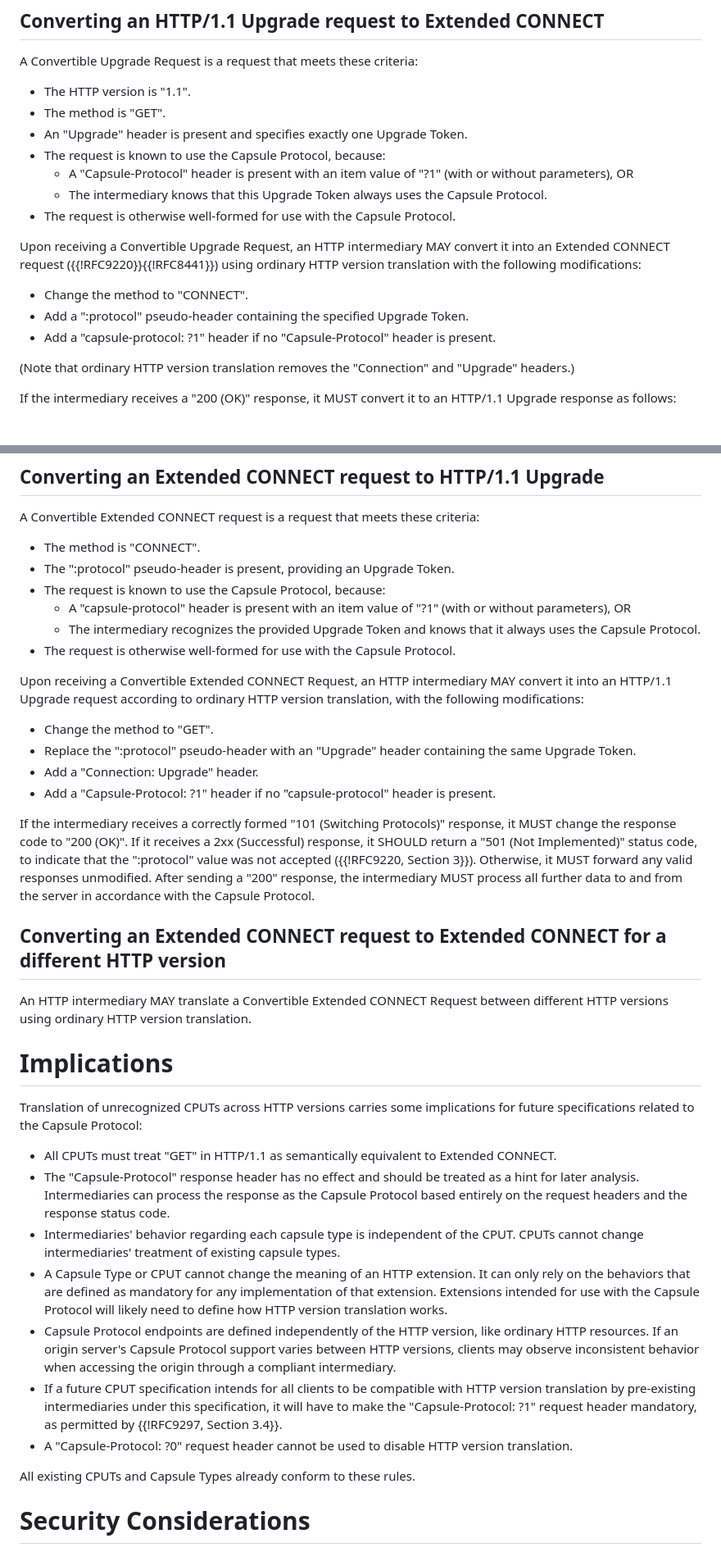
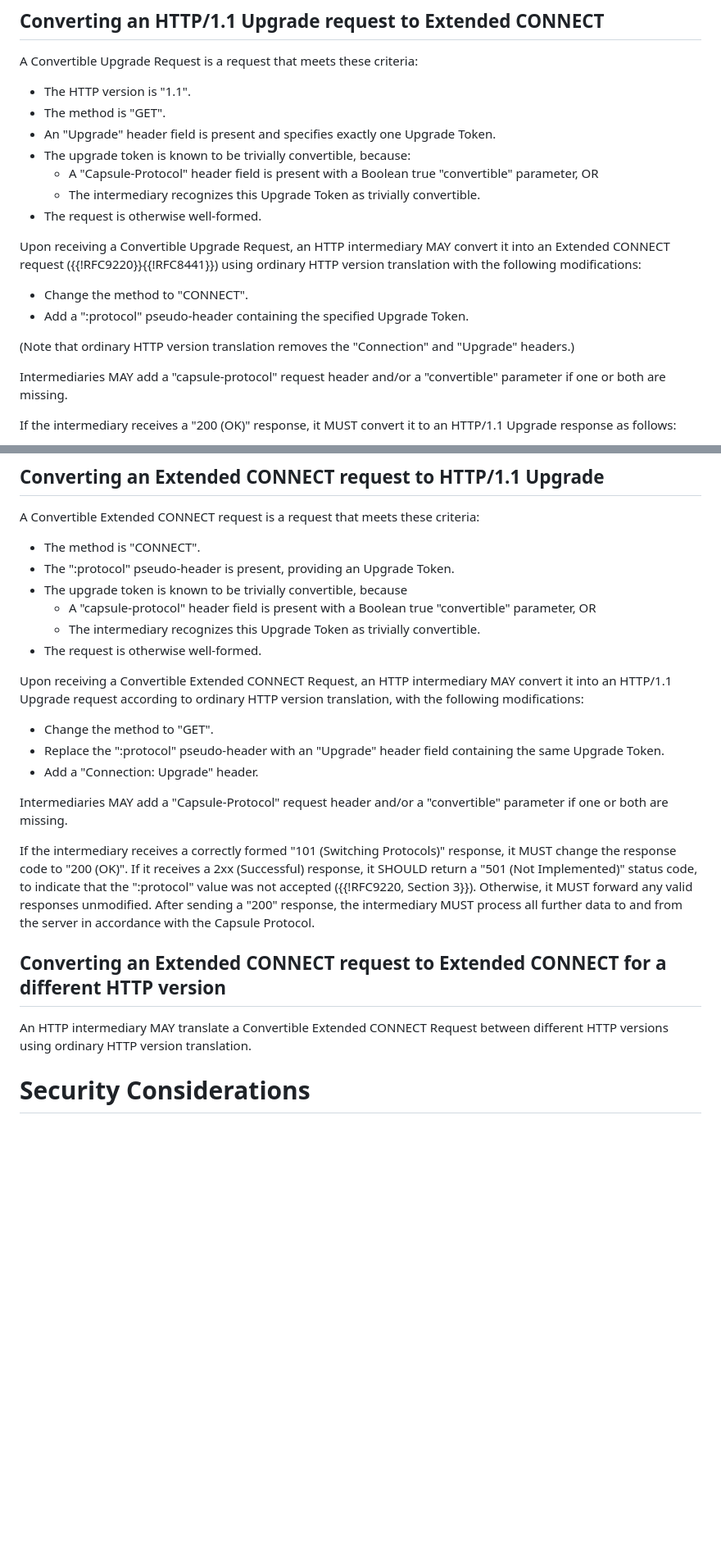
Before and after one commit to bemasc/capsule-conversion, a Markdown page: draft-kb-capsule-conversion.md, 2 parts joined by grey strips. Shown: that part at 82% size. Drawn GitHub-style; blank space fills up the shorter version.

```diff
--- a/draft-kb-capsule-conversion.md
+++ b/draft-kb-capsule-conversion.md
@@ -72,19 +94,20 @@ A Convertible Upgrade Request is a request that meets these criteria:
 
 * The HTTP version is "1.1".
 * The method is "GET".
-* An "Upgrade" header is present and specifies exactly one Upgrade Token.
-* The request is known to use the Capsule Protocol, because:
-   - A "Capsule-Protocol" header is present with an item value of "?1" (with or without parameters), OR
-   - The intermediary knows that this Upgrade Token always uses the Capsule Protocol.
-* The request is otherwise well-formed for use with the Capsule Protocol.
+* An "Upgrade" header field is present and specifies exactly one Upgrade Token.
+* The upgrade token is known to be trivially convertible, because:
+   - A "Capsule-Protocol" header field is present with a Boolean true "convertible" parameter, OR
+   - The intermediary recognizes this Upgrade Token as trivially convertible.
+* The request is otherwise well-formed.
 
 Upon receiving a Convertible Upgrade Request, an HTTP intermediary MAY convert it into an Extended CONNECT request ({{!RFC9220}}{{!RFC8441}}) using ordinary HTTP version translation with the following modifications:
 
 * Change the method to "CONNECT".
 * Add a ":protocol" pseudo-header containing the specified Upgrade Token.
-* Add a "capsule-protocol: ?1" header if no "Capsule-Protocol" header is present.
 
 (Note that ordinary HTTP version translation removes the "Connection" and "Upgrade" headers.)
+
+Intermediaries MAY add a "capsule-protocol" request header and/or a "convertible" parameter if one or both are missing.
 
 If the intermediary receives a "200 (OK)" response, it MUST convert it to an HTTP/1.1 Upgrade response as follows:
 
@@ -102,37 +125,24 @@ A Convertible Extended CONNECT request is a request that meets these criteria:
 
 * The method is "CONNECT".
 * The ":protocol" pseudo-header is present, providing an Upgrade Token.
-* The request is known to use the Capsule Protocol, because:
-   - A "capsule-protocol" header is present with an item value of "?1" (with or without parameters), OR
-   - The intermediary recognizes the provided Upgrade Token and knows that it always uses the Capsule Protocol.
-* The request is otherwise well-formed for use with the Capsule Protocol.
+* The upgrade token is known to be trivially convertible, because
+   - A "capsule-protocol" header field is present with a Boolean true "convertible" parameter, OR
+   - The intermediary recognizes this Upgrade Token as trivially convertible.
+* The request is otherwise well-formed.
 
 Upon receiving a Convertible Extended CONNECT Request, an HTTP intermediary MAY convert it into an HTTP/1.1 Upgrade request according to ordinary HTTP version translation, with the following modifications:
 
 * Change the method to "GET".
-* Replace the ":protocol" pseudo-header with an "Upgrade" header containing the same Upgrade Token.
+* Replace the ":protocol" pseudo-header with an "Upgrade" header field containing the same Upgrade Token.
 * Add a "Connection: Upgrade" header.
-* Add a "Capsule-Protocol: ?1" header if no "capsule-protocol" header is present.
+
+Intermediaries MAY add a "Capsule-Protocol" request header and/or a "convertible" parameter if one or both are missing.
 
 If the intermediary receives a correctly formed "101 (Switching Protocols)" response, it MUST change the response code to "200 (OK)".  If it receives a 2xx (Successful) response, it SHOULD return a "501 (Not Implemented)" status code, to indicate that the ":protocol" value was not accepted ({{!RFC9220, Section 3}}). Otherwise, it MUST forward any valid responses unmodified.  After sending a "200" response, the intermediary MUST process all further data to and from the server in accordance with the Capsule Protocol.
 
 ## Converting an Extended CONNECT request to Extended CONNECT for a different HTTP version
 
 An HTTP intermediary MAY translate a Convertible Extended CONNECT Request between different HTTP versions using ordinary HTTP version translation.
-
-# Implications
-
-Translation of unrecognized CPUTs across HTTP versions carries some implications for future specifications related to the Capsule Protocol:
-
-* All CPUTs must treat "GET" in HTTP/1.1 as semantically equivalent to Extended CONNECT.
-* The "Capsule-Protocol" response header has no effect and should be treated as a hint for later analysis.  Intermediaries can process the response as the Capsule Protocol based entirely on the request headers and the response status code.
-* Intermediaries' behavior regarding each capsule type is independent of the CPUT.  CPUTs cannot change intermediaries' treatment of existing capsule types.
-* A Capsule Type or CPUT cannot change the meaning of an HTTP extension.  It can only rely on the behaviors that are defined as mandatory for any implementation of that extension.  Extensions intended for use with the Capsule Protocol will likely need to define how HTTP version translation works.
-* Capsule Protocol endpoints are defined independently of the HTTP version, like ordinary HTTP resources.  If an origin server's Capsule Protocol support varies between HTTP versions, clients may observe inconsistent behavior when accessing the origin through a compliant intermediary.
-* If a future CPUT specification intends for all clients to be compatible with HTTP version translation by pre-existing intermediaries under this specification, it will have to make the "Capsule-Protocol: ?1" request header mandatory, as permitted by {{!RFC9297, Section 3.4}}.
-* A "Capsule-Protocol: ?0" request header cannot be used to disable HTTP version translation.
-
-All existing CPUTs and Capsule Types already conform to these rules.
 
 # Security Considerations
 
```
Also changed, not shown: other parts of draft-kb-capsule-conversion.md (+27 -5 lines).
